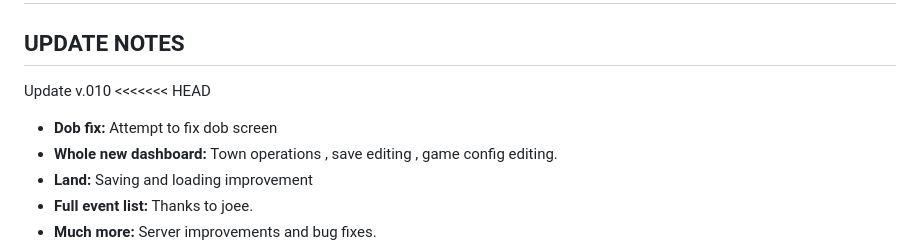
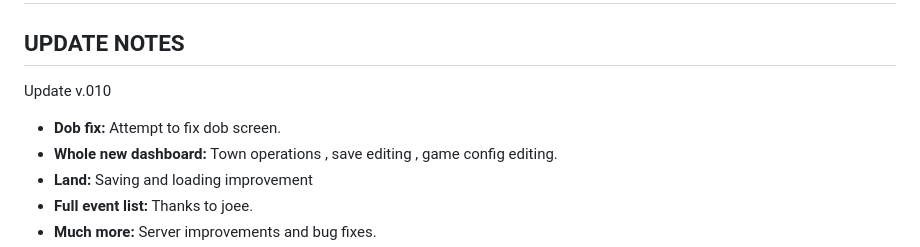
Before and after one commit to bodnjenie14/Tsto---Simpsons-Tapped-Out---Private-Server, a Markdown page: README.md, the part around the change. Rendered like a GitHub page.

```diff
--- a/README.md
+++ b/README.md
@@ -3,8 +3,8 @@
 ## UPDATE NOTES
 
 Update v.010
-<<<<<<< HEAD
-- **Dob fix:** Attempt to fix dob screen
+
+- **Dob fix:** Attempt to fix dob screen.
 - **Whole new dashboard:** Town operations , save editing , game config editing.
 - **Land:** Saving and loading improvement
 - **Full event list:** Thanks to joee.
```
